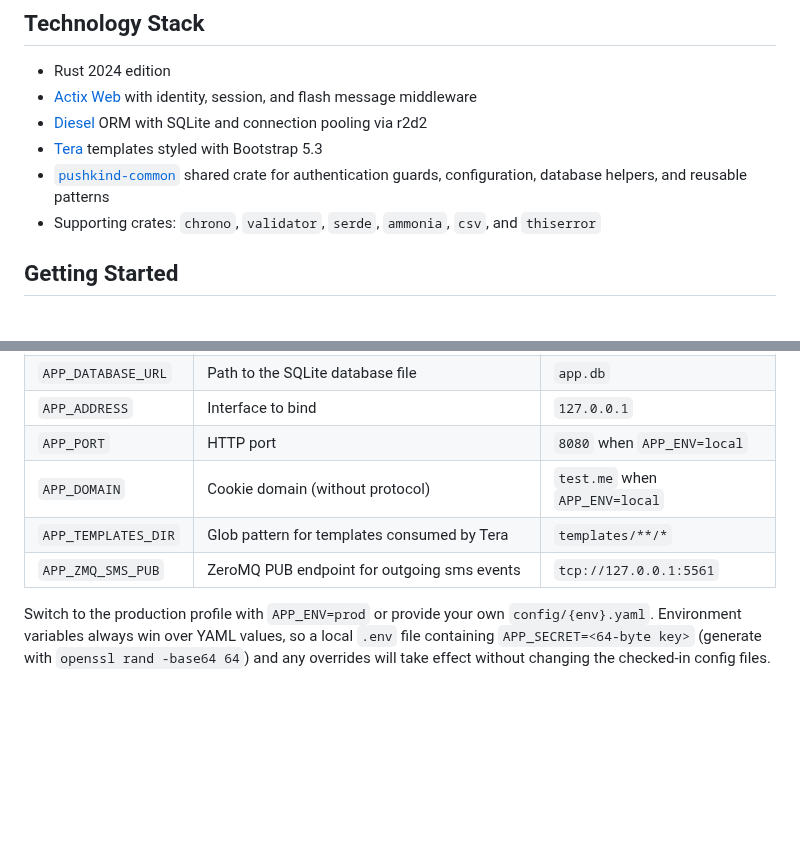
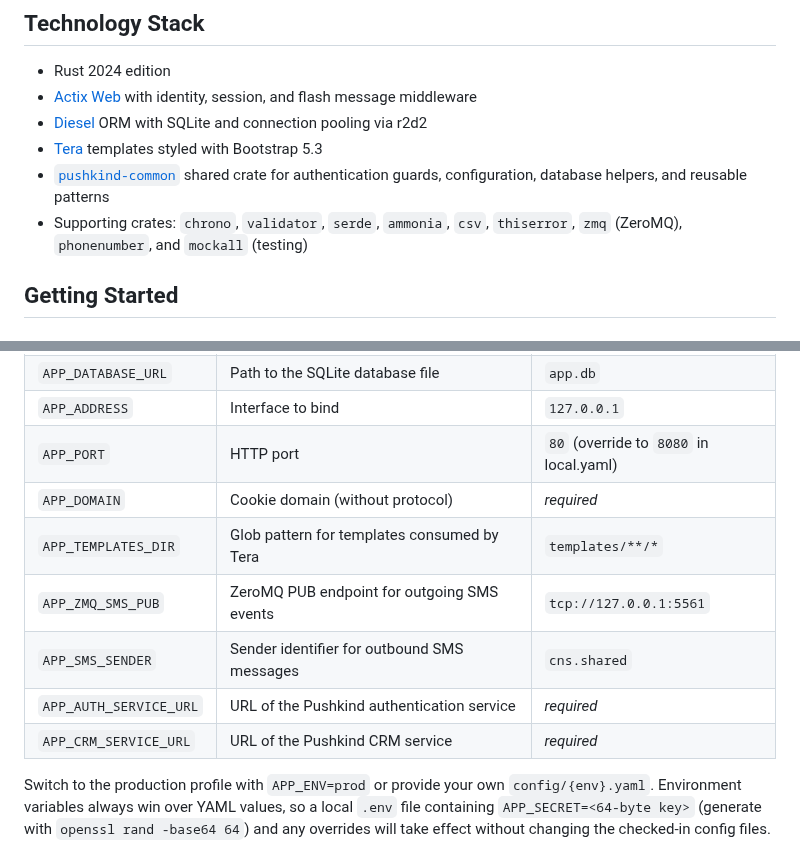
Before and after one commit to pushkindt/pushkind-orders, a Markdown page: README.md, 2 parts joined by grey strips. Drawn GitHub-style; blank space fills up the shorter version.

```diff
--- a/README.md
+++ b/README.md
@@ -59,8 +78,8 @@ by swapping in the `mockall`-based fakes from `src/repository/mock.rs`.
 - [`pushkind-common`](https://github.com/pushkindt/pushkind-common) shared crate
   for authentication guards, configuration, database helpers, and reusable
   patterns
-- Supporting crates: `chrono`, `validator`, `serde`, `ammonia`, `csv`, and
-  `thiserror`
+- Supporting crates: `chrono`, `validator`, `serde`, `ammonia`, `csv`,
+  `thiserror`, `zmq` (ZeroMQ), `phonenumber`, and `mockall` (testing)
 
 ## Getting Started
 
@@ -85,10 +104,13 @@ Key settings you may want to override:
 | `APP_SECRET` | 64-byte secret used to sign cookies and flash messages | _required_ |
 | `APP_DATABASE_URL` | Path to the SQLite database file | `app.db` |
 | `APP_ADDRESS` | Interface to bind | `127.0.0.1` |
-| `APP_PORT` | HTTP port | `8080` when `APP_ENV=local` |
-| `APP_DOMAIN` | Cookie domain (without protocol) | `test.me` when `APP_ENV=local` |
+| `APP_PORT` | HTTP port | `80` (override to `8080` in local.yaml) |
+| `APP_DOMAIN` | Cookie domain (without protocol) | _required_ |
 | `APP_TEMPLATES_DIR` | Glob pattern for templates consumed by Tera | `templates/**/*` |
-| `APP_ZMQ_SMS_PUB` | ZeroMQ PUB endpoint for outgoing sms events | `tcp://127.0.0.1:5561` |
+| `APP_ZMQ_SMS_PUB` | ZeroMQ PUB endpoint for outgoing SMS events | `tcp://127.0.0.1:5561` |
+| `APP_SMS_SENDER` | Sender identifier for outbound SMS messages | `cns.shared` |
+| `APP_AUTH_SERVICE_URL` | URL of the Pushkind authentication service | _required_ |
+| `APP_CRM_SERVICE_URL` | URL of the Pushkind CRM service | _required_ |
 
 Switch to the production profile with `APP_ENV=prod` or provide your own
 `config/{env}.yaml`. Environment variables always win over YAML values, so a
```
Also changed, not shown: other parts of README.md (+23 -4 lines), AGENTS.md (+43 -12 lines).
